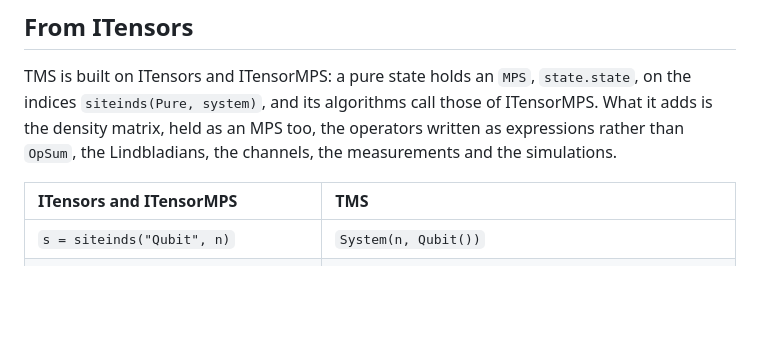
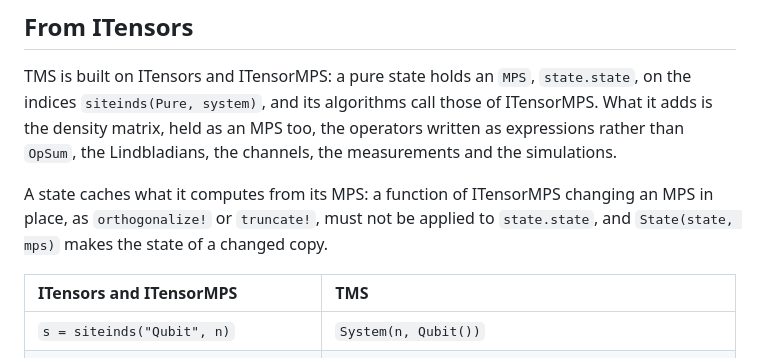
Before and after one commit to jerhoud/TensorMixedStates.jl, a Markdown page: docs/src/correspondence.md, the part around the change. Rendered like a GitHub page; blank space fills up the shorter version.

Commit message:
The page for users of ITensors says that state.state must not be changed in place, a state caching what it computes from it

```diff
--- a/docs/src/correspondence.md
+++ b/docs/src/correspondence.md
@@ -40,6 +40,10 @@ indices `siteinds(Pure, system)`, and its algorithms call those of ITensorMPS. W
 the density matrix, held as an MPS too, the operators written as expressions rather than
 `OpSum`, the Lindbladians, the channels, the measurements and the simulations.
 
+A state caches what it computes from its MPS: a function of ITensorMPS changing an MPS in place,
+as `orthogonalize!` or `truncate!`, must not be applied to `state.state`, and `State(state, mps)`
+makes the state of a changed copy.
+
 | ITensors and ITensorMPS | TMS |
 |:---|:---|
 | `s = siteinds("Qubit", n)` | `System(n, Qubit())` |
```
